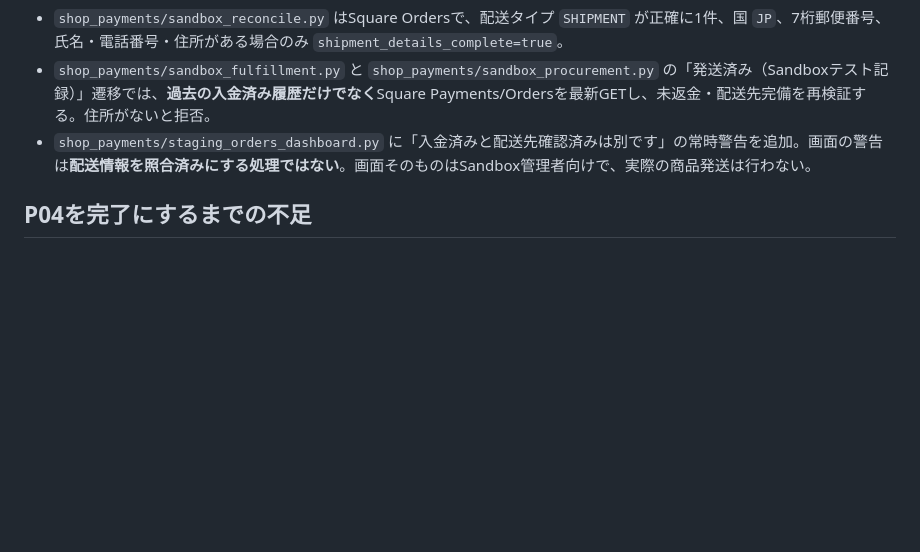
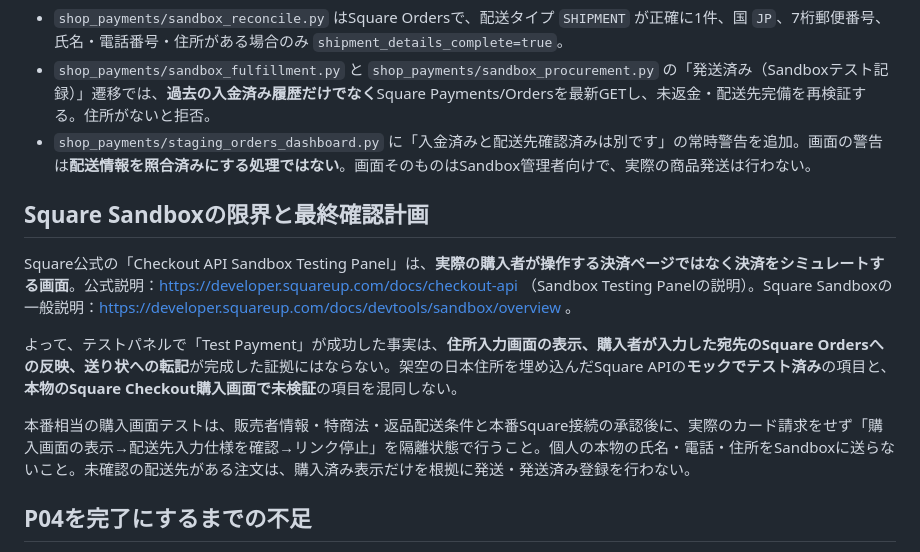
Before and after one commit to yoshiyukimoro-pixel/bigpaw, a Markdown page: SHOP_SQUARE_SANDBOX_SHIPPING_GAP_20261031.md, the part around the change. GitHub-like rendering; blank space fills up the shorter version.

Commit message:
docs(shop): clarify Sandbox Testing Panel cannot establish actual buyer shipping form E2E

```diff
--- a/SHOP_SQUARE_SANDBOX_SHIPPING_GAP_20261031.md
+++ b/SHOP_SQUARE_SANDBOX_SHIPPING_GAP_20261031.md
@@ -17,6 +17,14 @@
 - `shop_payments/sandbox_fulfillment.py` と `shop_payments/sandbox_procurement.py` の「発送済み（Sandboxテスト記録）」遷移では、**過去の入金済み履歴だけでなく**Square Payments/Ordersを最新GETし、未返金・配送先完備を再検証する。住所がないと拒否。
 - `shop_payments/staging_orders_dashboard.py` に「入金済みと配送先確認済みは別です」の常時警告を追加。画面の警告は**配送情報を照合済みにする処理ではない**。画面そのものはSandbox管理者向けで、実際の商品発送は行わない。
 
+## Square Sandboxの限界と最終確認計画
+
+Square公式の「Checkout API Sandbox Testing Panel」は、**実際の購入者が操作する決済ページではなく決済をシミュレートする画面**。公式説明：https://developer.squareup.com/docs/checkout-api （Sandbox Testing Panelの説明）。Square Sandboxの一般説明：https://developer.squareup.com/docs/devtools/sandbox/overview 。
+
+よって、テストパネルで「Test Payment」が成功した事実は、**住所入力画面の表示、購入者が入力した宛先のSquare Ordersへの反映、送り状への転記**が完成した証拠にはならない。架空の日本住所を埋め込んだSquare APIの**モックでテスト済み**の項目と、**本物のSquare Checkout購入画面で未検証**の項目を混同しない。
+
+本番相当の購入画面テストは、販売者情報・特商法・返品配送条件と本番Square接続の承認後に、実際のカード請求をせず「購入画面の表示→配送先入力仕様を確認→リンク停止」を隔離状態で行うこと。個人の本物の氏名・電話・住所をSandboxに送らないこと。未確認の配送先がある注文は、購入済み表示だけを根拠に発送・発送済み登録を行わない。
+
 ## P04を完了にするまでの不足
 
 1. 氏名・電話番号・日本住所・郵便番号を含む、個人情報を使わない**架空の住所データで**、Square Checkoutの実入力 → Square Ordersの `SHIPMENT` に反映される経路を確認する。通常のSandbox Testing Panelでは実入力ができない可能性があるため、代替手順の安全性を先に判断する。
```
